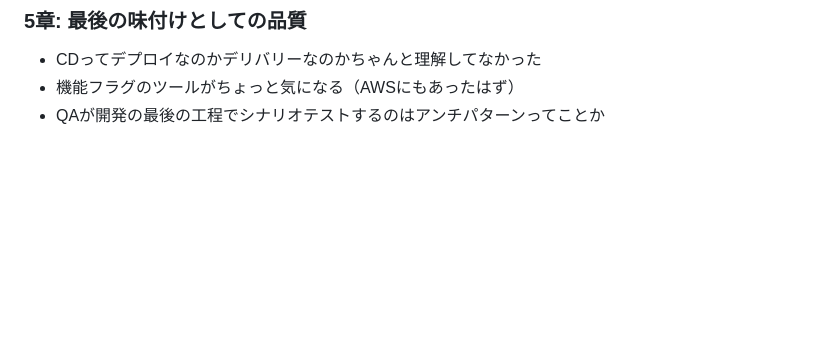
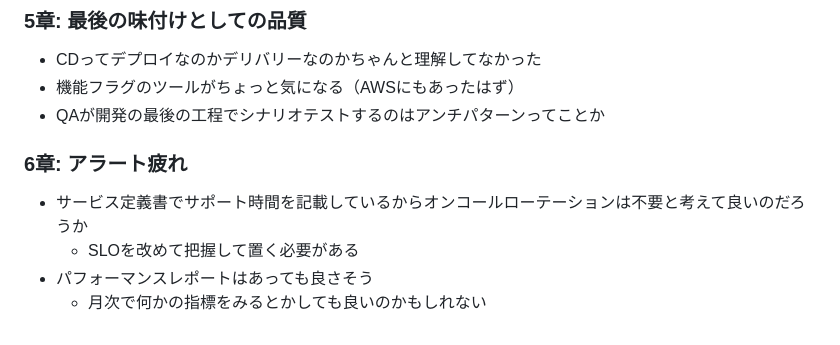
Before and after one commit to sugapiko2/sugapiko2.github.io, a Markdown page: books/システム運用アンチパターン.md, the part around the change. GitHub-like rendering; blank space fills up the shorter version.

Commit message:
システム運用アンチパターン - 6

```diff
--- a/books/システム運用アンチパターン.md
+++ b/books/システム運用アンチパターン.md
@@ -52,3 +52,8 @@
 - CDってデプロイなのかデリバリーなのかちゃんと理解してなかった
 - 機能フラグのツールがちょっと気になる（AWSにもあったはず）
 - QAが開発の最後の工程でシナリオテストするのはアンチパターンってことか
+### 6章: アラート疲れ
+- サービス定義書でサポート時間を記載しているからオンコールローテーションは不要と考えて良いのだろうか
+    - SLOを改めて把握して置く必要がある
+- パフォーマンスレポートはあっても良さそう
+    - 月次で何かの指標をみるとかしても良いのかもしれない
```
